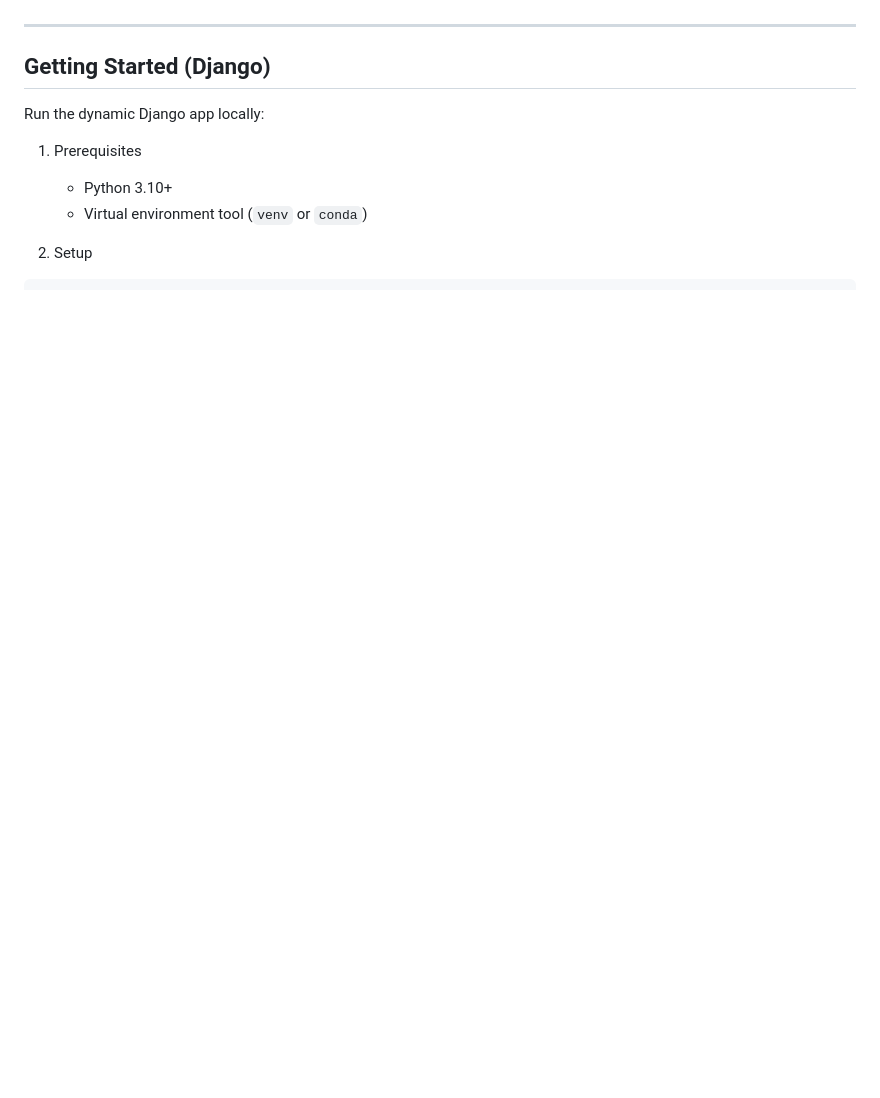
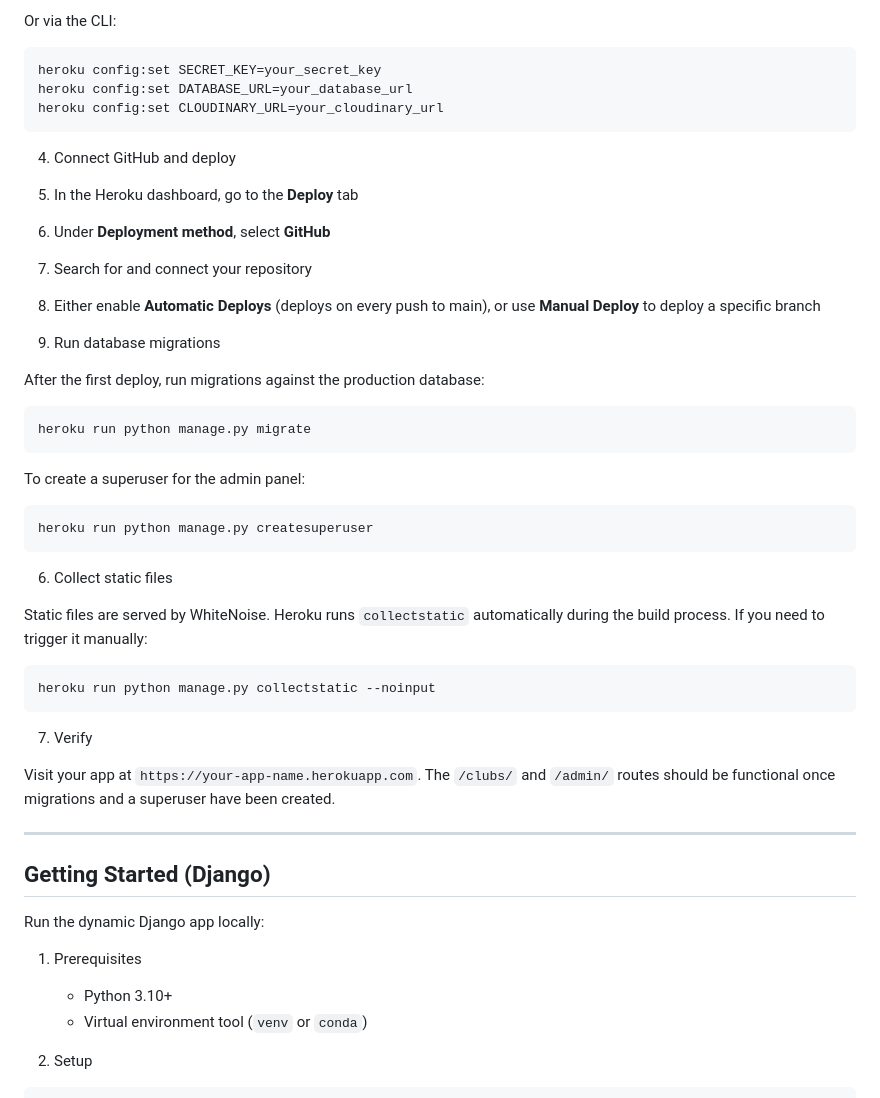
Before and after one commit to brian2001dineen-afk/likeminds, a Markdown page: README.md, the part around one of its changes. Drawn GitHub-style; blank space fills up the shorter version.

````diff
--- a/README.md
+++ b/README.md
@@ -273,3 +323,43 @@ These features are wired with Django’s authentication checks, Bootstrap-styled
+Or via the CLI:
+
+```bash
+heroku config:set SECRET_KEY=your_secret_key
+heroku config:set DATABASE_URL=your_database_url
+heroku config:set CLOUDINARY_URL=your_cloudinary_url
+```
+
+4. Connect GitHub and deploy
+
+1. In the Heroku dashboard, go to the **Deploy** tab
+2. Under **Deployment method**, select **GitHub**
+3. Search for and connect your repository
+4. Either enable **Automatic Deploys** (deploys on every push to main), or use **Manual Deploy** to deploy a specific branch
+
+5. Run database migrations
+
+After the first deploy, run migrations against the production database:
+
+```bash
+heroku run python manage.py migrate
+```
+
+To create a superuser for the admin panel:
+
+```bash
+heroku run python manage.py createsuperuser
+```
+
+6. Collect static files
+
+Static files are served by WhiteNoise. Heroku runs `collectstatic` automatically during the build process. If you need to trigger it manually:
+
+```bash
+heroku run python manage.py collectstatic --noinput
+```
+
+7. Verify
+
+Visit your app at `https://your-app-name.herokuapp.com`. The `/clubs/` and `/admin/` routes should be functional once migrations and a superuser have been created.
 
 ---
 
````
Also changed, not shown: other parts of README.md (+85 -13 lines).
